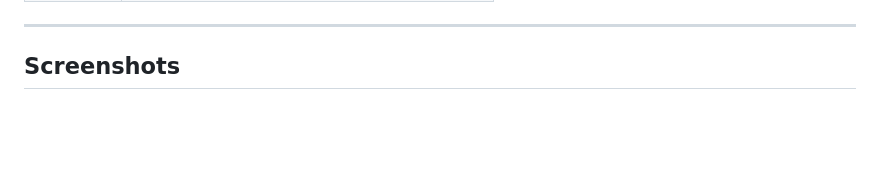
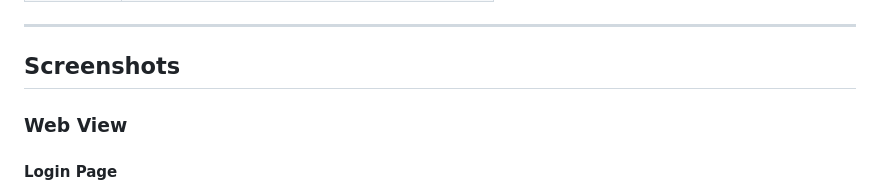
Before and after one commit to lyvene17/neu-library-system, a Markdown page: README.md, the part around one of its changes. Drawn GitHub-style; blank space fills up the shorter version.

Commit message:
Add new screenshots for web views in README

```diff
--- a/README.md
+++ b/README.md
@@ -131,4 +131,7 @@ git clone https://github.com/lyvene17/neu-library-system.git
 
 ## Screenshots
 
+### Web View
+
+#### Login Page
 ![Login](screenshots/web-view/login_web.png)
```
Also changed, not shown: other parts of README.md (+29 -17 lines).
